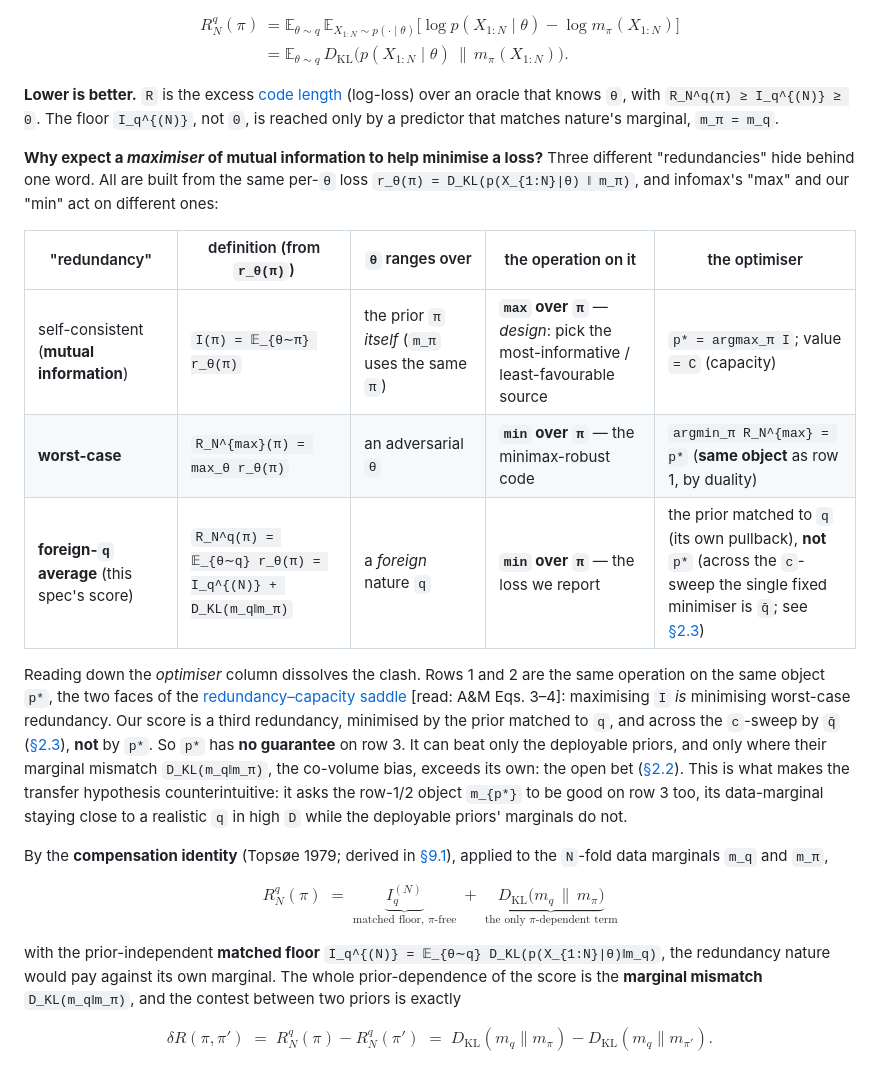
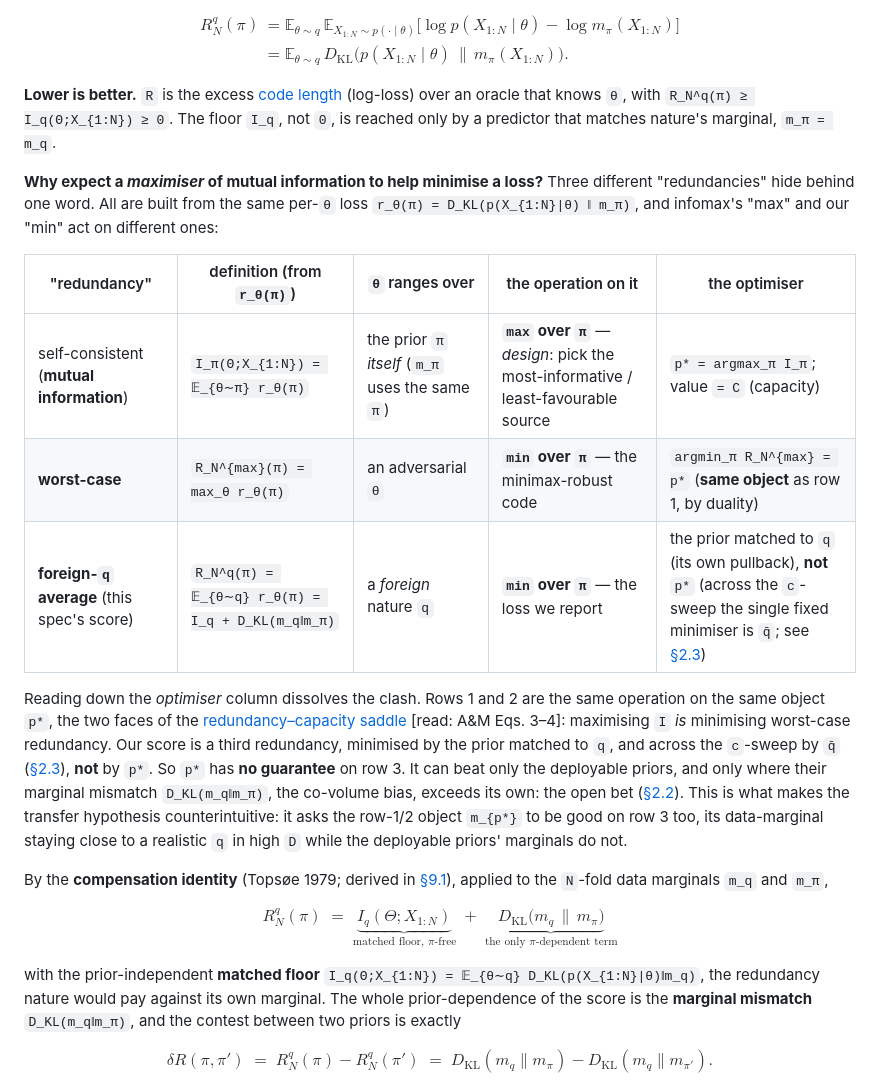
Before and after one commit to mihalybanyai/dynamic_infomax, a Markdown page: specs/002-foreign-q-prediction.md, the part around one of its changes. Rendered like a GitHub page.

```diff
--- a/specs/002-foreign-q-prediction.md
+++ b/specs/002-foreign-q-prediction.md
@@ -454,7 +454,7 @@ R_N^q(\pi)
 $$
 
 **Lower is better.** `R` is the excess [code length](../GLOSSARY.md#code-length) (log-loss) over an oracle that knows
-`θ`, with `R_N^q(π) ≥ I_q^{(N)} ≥ 0`. The floor `I_q^{(N)}`, not `0`, is reached only by a
+`θ`, with `R_N^q(π) ≥ I_q(Θ;X_{1:N}) ≥ 0`. The floor `I_q`, not `0`, is reached only by a
 predictor that matches nature's marginal, `m_π = m_q`.
 
 **Why expect a *maximiser* of mutual information to help minimise a loss?** Three
@@ -464,9 +464,9 @@ ones:
 
 | "redundancy" | definition (from `r_θ(π)`) | `θ` ranges over | the operation on it | the optimiser |
 |---|---|---|---|---|
-| self-consistent (**mutual information**) | `I(π) = 𝔼_{θ∼π} r_θ(π)` | the prior `π` *itself* (`m_π` uses the same `π`) | **`max` over `π`** — *design*: pick the most-informative / least-favourable source | `p* = argmax_π I`; value `= C` (capacity) |
+| self-consistent (**mutual information**) | `I_π(Θ;X_{1:N}) = 𝔼_{θ∼π} r_θ(π)` | the prior `π` *itself* (`m_π` uses the same `π`) | **`max` over `π`** — *design*: pick the most-informative / least-favourable source | `p* = argmax_π I_π`; value `= C` (capacity) |
 | **worst-case** | `R_N^{max}(π) = max_θ r_θ(π)` | an adversarial `θ` | **`min` over `π`** — the minimax-robust code | `argmin_π R_N^{max} = p*` (**same object** as row 1, by duality) |
-| **foreign-`q` average** (this spec's score) | `R_N^q(π) = 𝔼_{θ∼q} r_θ(π) = I_q^{(N)} + D_KL(m_q‖m_π)` | a *foreign* nature `q` | **`min` over `π`** — the loss we report | the prior matched to `q` (its own pullback), **not** `p*` (across the `c`-sweep the single fixed minimiser is `q̄`; see [§2.3](#23-q̄-is-the-ceiling-not-a-competitor)) |
+| **foreign-`q` average** (this spec's score) | `R_N^q(π) = 𝔼_{θ∼q} r_θ(π) = I_q + D_KL(m_q‖m_π)` | a *foreign* nature `q` | **`min` over `π`** — the loss we report | the prior matched to `q` (its own pullback), **not** `p*` (across the `c`-sweep the single fixed minimiser is `q̄`; see [§2.3](#23-q̄-is-the-ceiling-not-a-competitor)) |
 
 Reading down the *optimiser* column dissolves the clash. Rows 1 and 2 are the same
 operation on the same object `p*`, the two faces of the [redundancy–capacity saddle](../GLOSSARY.md#redundancy-capacity-theorem) [read: A&M Eqs. 3–4]: maximising `I` *is* minimising
@@ -484,11 +484,11 @@ By the **compensation identity** (Topsøe 1979; derived in
 `N`-fold data marginals `m_q` and `m_π`,
 
 $$
-\boxed{\;R_N^q(\pi) \;=\; \underbrace{I_q^{(N)}}_{\text{matched floor, }\pi\text{-free}} \;+\; \underbrace{D_{\mathrm{KL}}\!\big(m_q \,\|\, m_\pi\big)}_{\text{the only }\pi\text{-dependent term}}\;}\tag{2.1.2}
+\boxed{\;R_N^q(\pi) \;=\; \underbrace{I_q(\Theta;X_{1:N})}_{\text{matched floor, }\pi\text{-free}} \;+\; \underbrace{D_{\mathrm{KL}}\!\big(m_q \,\|\, m_\pi\big)}_{\text{the only }\pi\text{-dependent term}}\;}\tag{2.1.2}
 $$
 
 with the prior-independent **matched floor**
-`I_q^{(N)} = 𝔼_{θ∼q} D_KL(p(X_{1:N}|θ)‖m_q)`, the redundancy nature would pay against its
+`I_q(Θ;X_{1:N}) = 𝔼_{θ∼q} D_KL(p(X_{1:N}|θ)‖m_q)`, the redundancy nature would pay against its
 own marginal. The whole prior-dependence of the score is the **marginal mismatch**
 `D_KL(m_q‖m_π)`, and the contest between two priors is exactly
 
```
Also changed, not shown: other parts of specs/002-foreign-q-prediction.md (+54 -40 lines).
